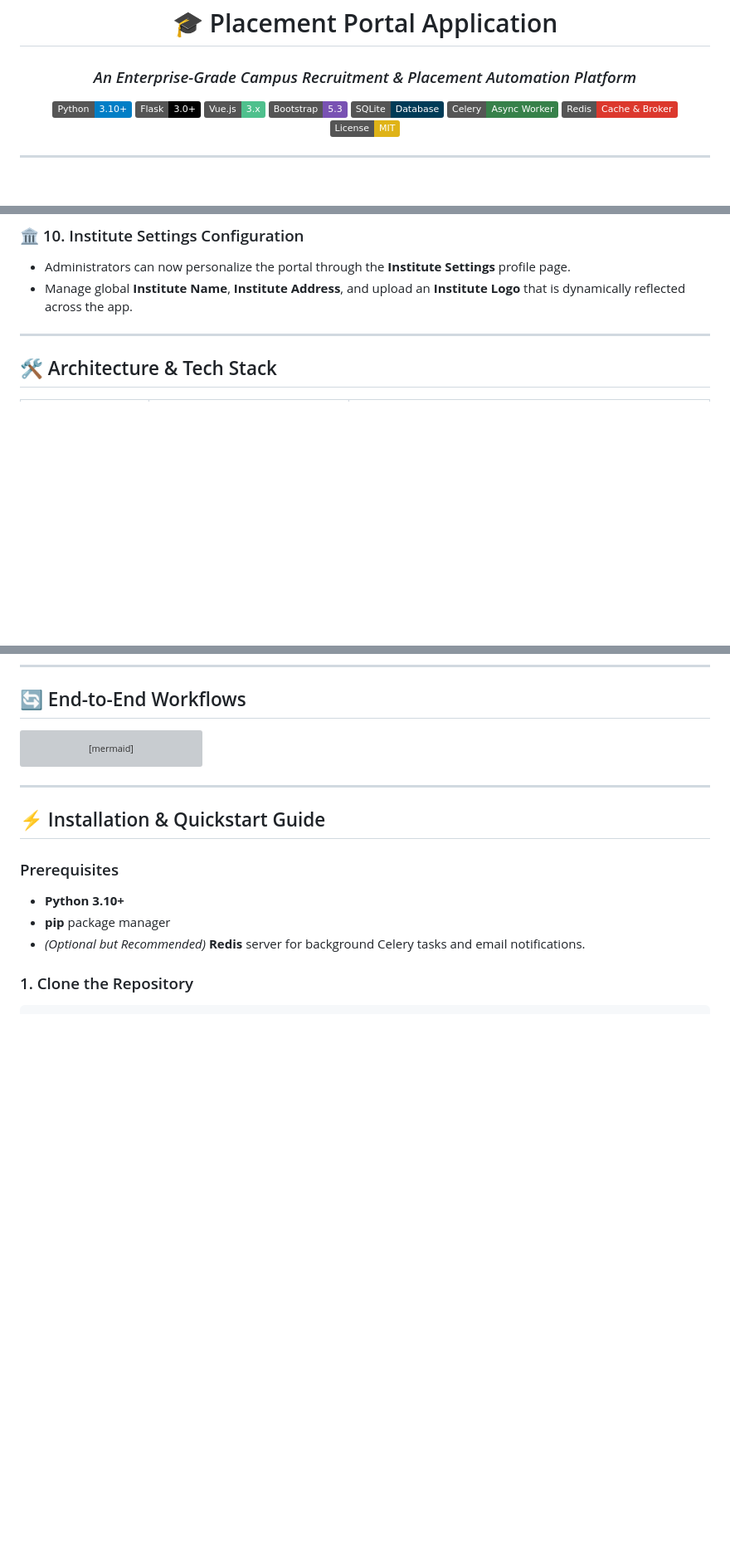
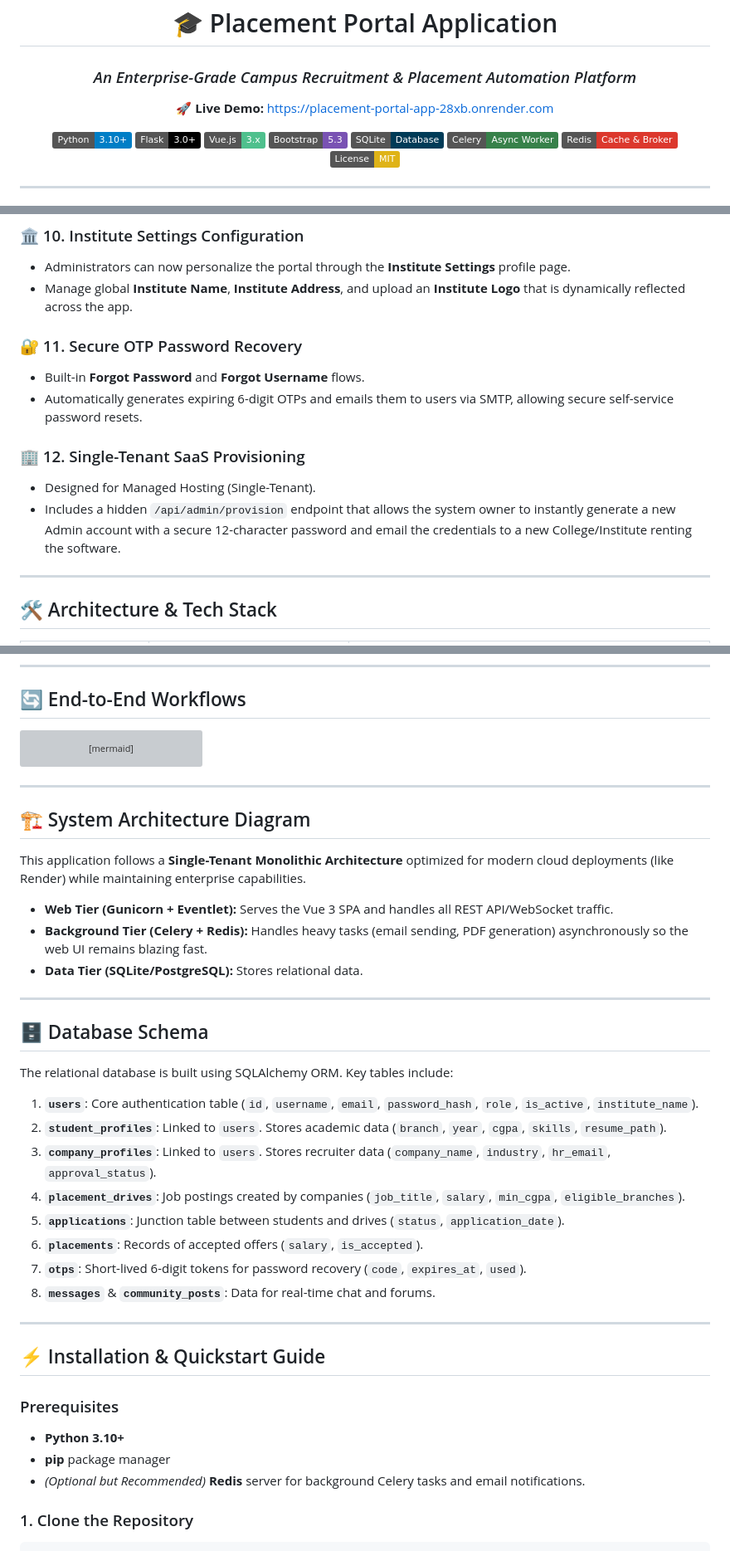
Before and after one commit to AnustupMaity/Placement_PORTAL_APP, a Markdown page: README.md, 3 parts joined by grey strips. Shown at 83% size. Rendered like a GitHub page; badges without logos; blank space fills up the shorter version; grey boxes are pictures that could not be loaded.

````diff
--- a/README.md
+++ b/README.md
@@ -3,6 +3,8 @@
 # 🎓 Placement Portal Application
 
 ### *An Enterprise-Grade Campus Recruitment & Placement Automation Platform*
+
+🚀 **Live Demo:** [https://placement-portal-app-28xb.onrender.com](https://placement-portal-app-28xb.onrender.com)
 
 [![Python](https://img.shields.io/badge/Python-3.10%2B-blue?logo=python&logoColor=white)](https://python.org)
 [![Flask](https://img.shields.io/badge/Flask-3.0%2B-000000?logo=flask&logoColor=white)](https://flask.palletsprojects.com/)
@@ -86,6 +88,14 @@ The platform features modern authentication (**JWT + Google OAuth**), **digital
 - Administrators can now personalize the portal through the **Institute Settings** profile page.
 - Manage global **Institute Name**, **Institute Address**, and upload an **Institute Logo** that is dynamically reflected across the app.
 
+### 🔐 11. Secure OTP Password Recovery
+- Built-in **Forgot Password** and **Forgot Username** flows.
+- Automatically generates expiring 6-digit OTPs and emails them to users via SMTP, allowing secure self-service password resets.
+
+### 🏢 12. Single-Tenant SaaS Provisioning
+- Designed for Managed Hosting (Single-Tenant).
+- Includes a hidden `/api/admin/provision` endpoint that allows the system owner to instantly generate a new Admin account with a secure 12-character password and email the credentials to a new College/Institute renting the software.
+
 ---
 
 ## 🛠️ Architecture & Tech Stack
@@ -129,6 +139,31 @@ sequenceDiagram
     Company->>Portal: Downloads Signed Acceptance & Offer Letters
     Admin->>Portal: Generates Institutional Placement Analytics (CSV / Reports)
 ```
+
+---
+
+## 🏗️ System Architecture Diagram
+
+This application follows a **Single-Tenant Monolithic Architecture** optimized for modern cloud deployments (like Render) while maintaining enterprise capabilities.
+
+- **Web Tier (Gunicorn + Eventlet):** Serves the Vue 3 SPA and handles all REST API/WebSocket traffic.
+- **Background Tier (Celery + Redis):** Handles heavy tasks (email sending, PDF generation) asynchronously so the web UI remains blazing fast.
+- **Data Tier (SQLite/PostgreSQL):** Stores relational data.
+
+---
+
+## 🗄️ Database Schema
+
+The relational database is built using SQLAlchemy ORM. Key tables include:
+
+1. **`users`**: Core authentication table (`id`, `username`, `email`, `password_hash`, `role`, `is_active`, `institute_name`).
+2. **`student_profiles`**: Linked to `users`. Stores academic data (`branch`, `year`, `cgpa`, `skills`, `resume_path`).
+3. **`company_profiles`**: Linked to `users`. Stores recruiter data (`company_name`, `industry`, `hr_email`, `approval_status`).
+4. **`placement_drives`**: Job postings created by companies (`job_title`, `salary`, `min_cgpa`, `eligible_branches`).
+5. **`applications`**: Junction table between students and drives (`status`, `application_date`).
+6. **`placements`**: Records of accepted offers (`salary`, `is_accepted`).
+7. **`otps`**: Short-lived 6-digit tokens for password recovery (`code`, `expires_at`, `used`).
+8. **`messages`** & **`community_posts`**: Data for real-time chat and forums.
 
 ---
 
````
